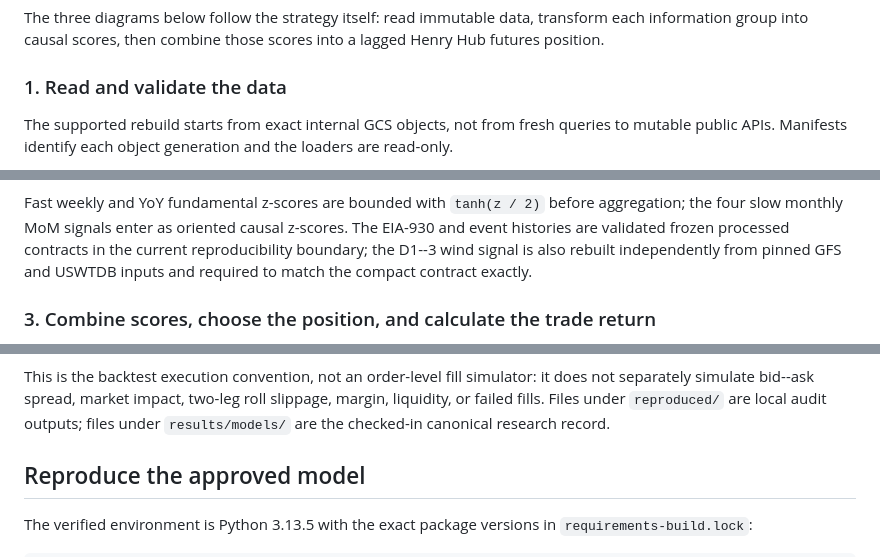
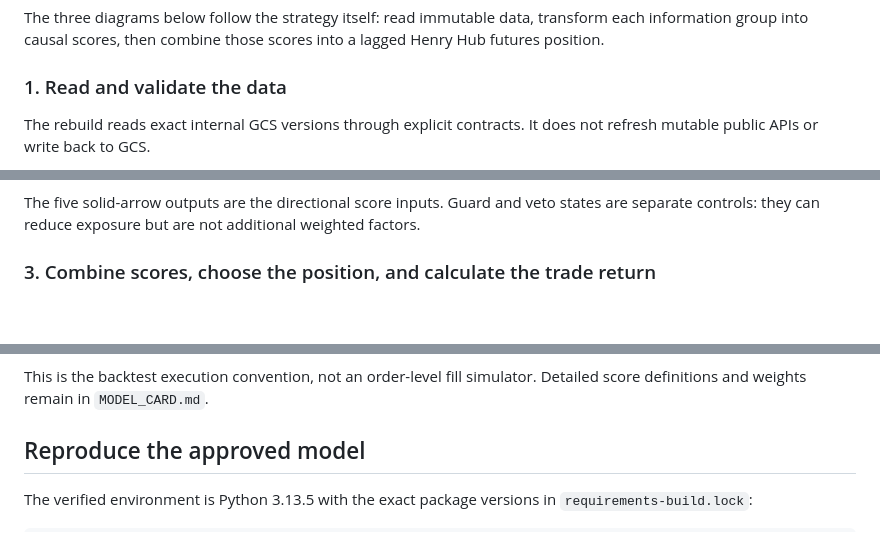
Before and after one commit to Shuhan-yang-math/henry-hub-natural-gas, a Markdown page: README.md, 3 parts joined by grey strips. Drawn GitHub-style; blank space fills up the shorter version.

````diff
--- a/README.md
+++ b/README.md
@@ -207,8 +207,7 @@ into a lagged Henry Hub futures position.
 
 ### 1. Read and validate the data
 
-The supported rebuild starts from exact internal GCS objects, not from fresh
-queries to mutable public APIs. Manifests identify each object generation and
-the loaders are read-only.
+The rebuild reads exact internal GCS versions through explicit contracts. It
+does not refresh mutable public APIs or write back to GCS.
 
 ```mermaid
@@ -297,11 +253,8 @@ flowchart TB
 ```
 
-Fast weekly and YoY fundamental z-scores are bounded with `tanh(z / 2)` before
-aggregation; the four slow monthly MoM signals enter as oriented causal
-z-scores. The EIA-930 and event histories are validated frozen processed
-contracts in the current reproducibility boundary; the D1--3 wind signal is
-also rebuilt independently from pinned GFS and USWTDB inputs and required to
-match the compact contract exactly.
+The five solid-arrow outputs are the directional score inputs. Guard and veto
+states are separate controls: they can reduce exposure but are not additional
+weighted factors.
 
 ### 3. Combine scores, choose the position, and calculate the trade return
 
@@ -357,10 +280,7 @@ flowchart TB
 ```
 
-This is the backtest execution convention, not an order-level fill simulator:
-it does not separately simulate bid--ask spread, market impact, two-leg roll
-slippage, margin, liquidity, or failed fills. Files under `reproduced/` are
-local audit outputs; files under `results/models/` are the checked-in canonical
-research record.
+This is the backtest execution convention, not an order-level fill simulator.
+Detailed score definitions and weights remain in `MODEL_CARD.md`.
 
 ## Reproduce the approved model
 
````
Also changed, not shown: other parts of README.md (+31 -104 lines).
